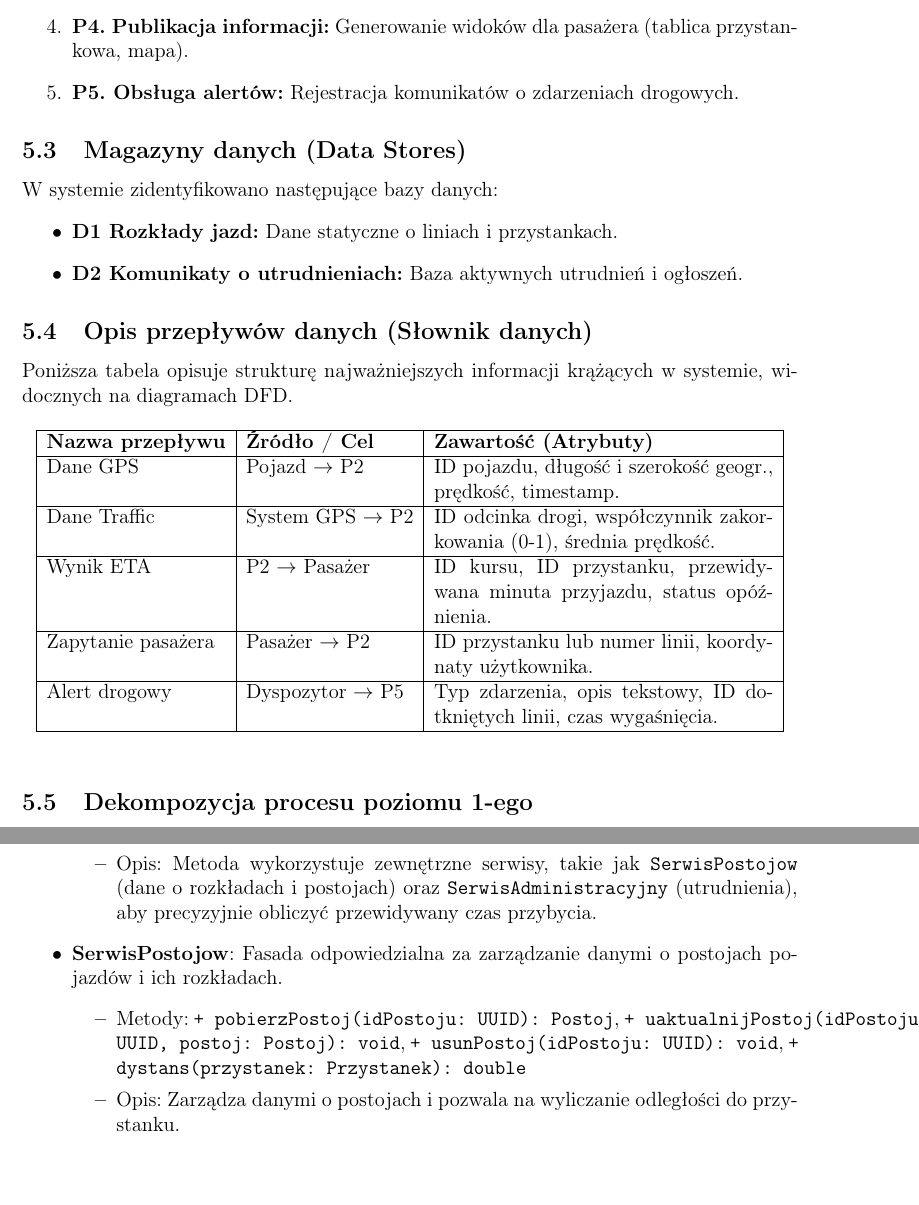
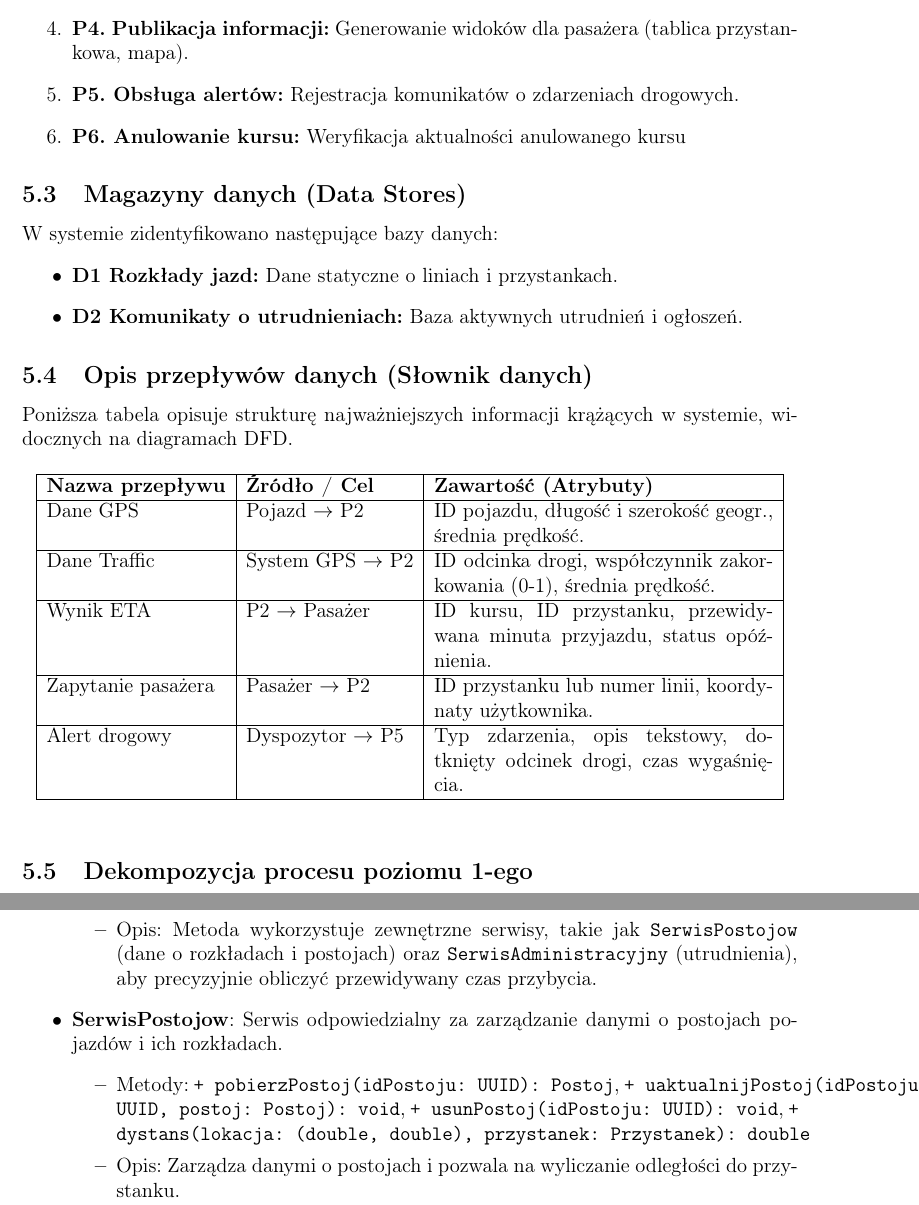
Before and after one commit to jkbcz/io2025, a LaTeX document (main.tex): two parts of pages 12 and 14 of 17, joined at a grey line, cut so that both start at the same text. Compiled offline with pdfLaTeX.

Commit message:
update .tex & pdf

```diff
--- a/main.tex
+++ b/main.tex
@@ -289,6 +289,7 @@ Na tym poziomie system został rozbity na główne procesy funkcjonalne.
     \item \textbf{P3. Wyświetleniu rozkładu:} Wyświetlenie informacji na temat kursów obsługiwanych przez daną linię.
     \item \textbf{P4. Publikacja informacji:} Generowanie widoków dla pasażera (tablica przystankowa, mapa).
     \item \textbf{P5. Obsługa alertów:} Rejestracja komunikatów o zdarzeniach drogowych.
+    \item \textbf{P6. Anulowanie kursu:} Weryfikacja aktualności anulowanego kursu
 \end{enumerate}
 
 \subsection{Magazyny danych (Data Stores)}
@@ -306,11 +307,11 @@ Poniższa tabela opisuje strukturę najważniejszych informacji krążących w s
     \begin{tabular}{|l|l|p{7cm}|}
         \hline
         \textbf{Nazwa przepływu} & \textbf{Źródło / Cel}       & \textbf{Zawartość (Atrybuty)}                                              \\ \hline
-        Dane GPS                 & Pojazd $\rightarrow$ P2     & ID pojazdu, długość i szerokość geogr., prędkość, timestamp.               \\ \hline
+        Dane GPS                 & Pojazd $\rightarrow$ P2     & ID pojazdu, długość i szerokość geogr., średnia prędkość.               \\ \hline
         Dane Traffic             & System GPS $\rightarrow$ P2 & ID odcinka drogi, współczynnik zakorkowania (0-1), średnia prędkość.       \\ \hline
         Wynik ETA                & P2 $\rightarrow$ Pasażer    & ID kursu, ID przystanku, przewidywana minuta przyjazdu, status opóźnienia. \\ \hline
         Zapytanie pasażera       & Pasażer $\rightarrow$ P2    & ID przystanku lub numer linii, koordynaty użytkownika.                     \\ \hline
-        Alert drogowy            & Dyspozytor $\rightarrow$ P5 & Typ zdarzenia, opis tekstowy, ID dotkniętych linii, czas wygaśnięcia.      \\ \hline
+        Alert drogowy            & Dyspozytor $\rightarrow$ P5 & Typ zdarzenia, opis tekstowy, dotknięty odcinek drogi, czas wygaśnięcia.      \\ \hline
     \end{tabular}
 \end{table}
 
@@ -356,9 +357,9 @@ Systemowy diagram klas przedstawia techniczną strukturę systemu, definiując t
               \item Opis: Metoda wykorzystuje zewnętrzne serwisy, takie jak \texttt{SerwisPostojow} (dane o rozkładach i postojach) oraz \texttt{SerwisAdministracyjny} (utrudnienia), aby precyzyjnie obliczyć przewidywany czas przybycia.
           \end{itemize}
 
-    \item \textbf{SerwisPostojow}: Fasada odpowiedzialna za zarządzanie danymi o postojach pojazdów i ich rozkładach.
+    \item \textbf{SerwisPostojow}: Serwis odpowiedzialny za zarządzanie danymi o postojach pojazdów i ich rozkładach.
           \begin{itemize}
-              \item Metody: \texttt{+ pobierzPostoj(idPostoju: UUID): Postoj}, \texttt{+ uaktualnijPostoj(idPostoju: UUID, postoj: Postoj): void}, \texttt{+ usunPostoj(idPostoju: UUID): void}, \texttt{+ dystans(przystanek: Przystanek): double}
+              \item Metody: \texttt{+ pobierzPostoj(idPostoju: UUID): Postoj}, \texttt{+ uaktualnijPostoj(idPostoju: UUID, postoj: Postoj): void}, \texttt{+ usunPostoj(idPostoju: UUID): void}, \texttt{+ dystans(lokacja: (double, double), przystanek: Przystanek): double}
               \item Opis: Zarządza danymi o postojach i pozwala na wyliczanie odległości do przystanku.
           \end{itemize}
 
```
Also changed, not shown: main.pdf, main.tex (8 more changed lines).
